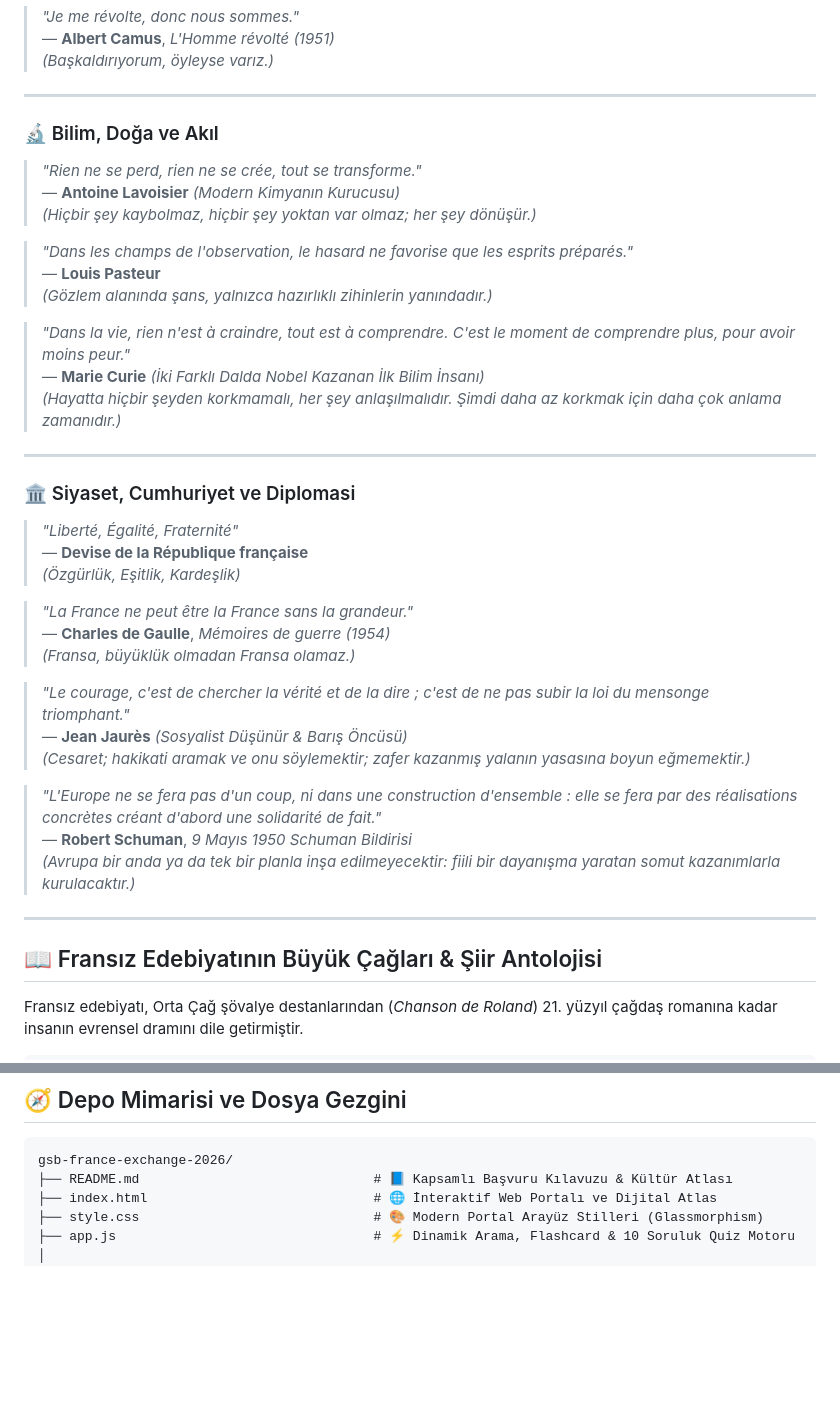
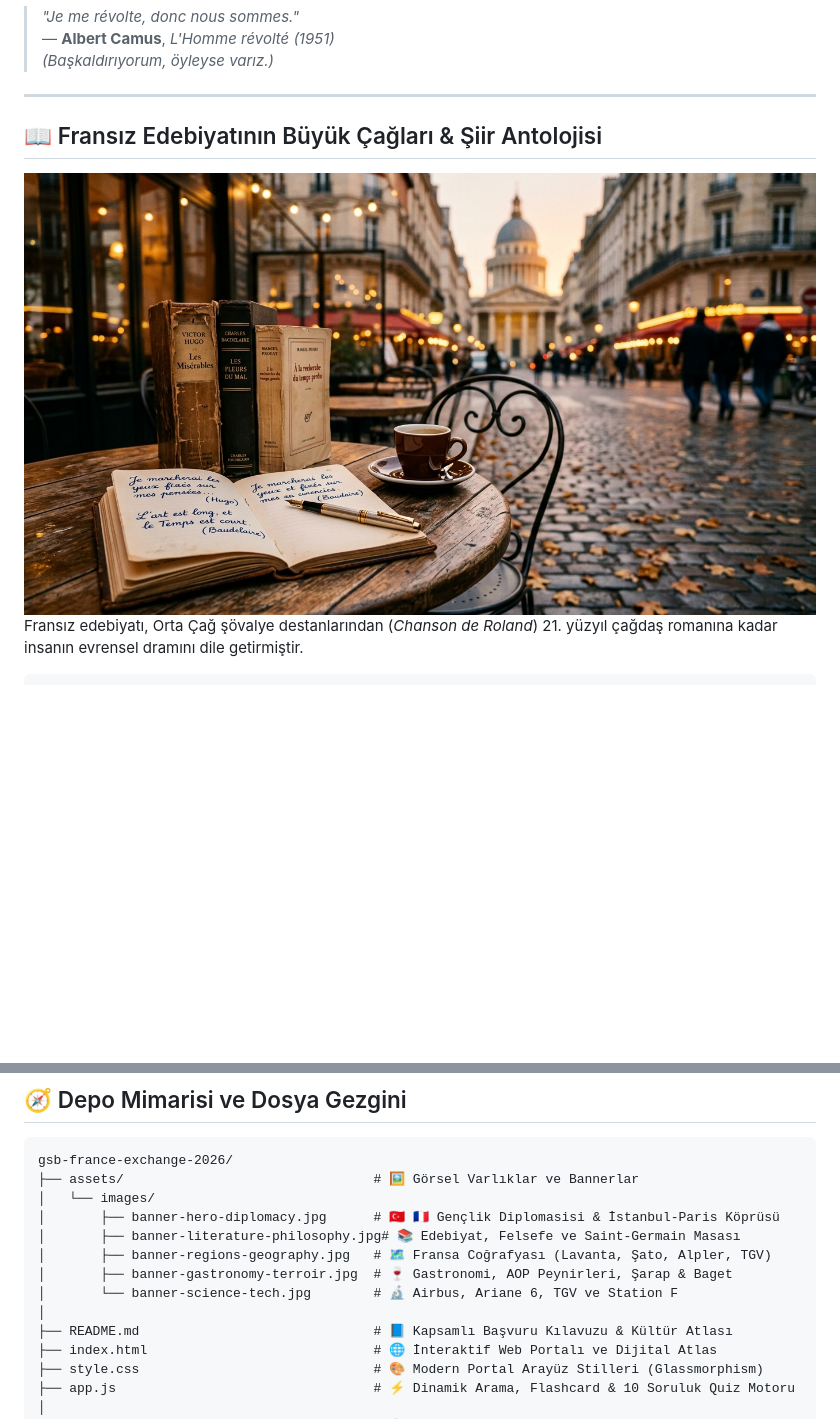
Before and after one commit to arch-yunus/gsb-france-exchange-2026, a Markdown page: README.md, 2 parts joined by grey strips. GitHub-like rendering; pictures changed too: assets/images/banner-literature-philosophy.jpg (added); blank space fills up the shorter version.

Commit message:
feat: 5 tematik yuksek cozunurluklu banner gorseli olusturuldu, README ve web portalina yerlestirildi

````diff
--- a/README.md
+++ b/README.md
@@ -111,43 +115,11 @@ Fransa'yı tanımak; felsefecilerinin akıl arayışını, şairlerinin hüznün
 
 ---
 
-### 🔬 Bilim, Doğa ve Akıl
+## 📖 Fransız Edebiyatının Büyük Çağları & Şiir Antolojisi
 
-> *"Rien ne se perd, rien ne se crée, tout se transforme."*
-> — **Antoine Lavoisier** *(Modern Kimyanın Kurucusu)*
-> *(Hiçbir şey kaybolmaz, hiçbir şey yoktan var olmaz; her şey dönüşür.)*
-
-> *"Dans les champs de l'observation, le hasard ne favorise que les esprits préparés."*
-> — **Louis Pasteur**
-> *(Gözlem alanında şans, yalnızca hazırlıklı zihinlerin yanındadır.)*
-
-> *"Dans la vie, rien n'est à craindre, tout est à comprendre. C'est le moment de comprendre plus, pour avoir moins peur."*
-> — **Marie Curie** *(İki Farklı Dalda Nobel Kazanan İlk Bilim İnsanı)*
-> *(Hayatta hiçbir şeyden korkmamalı, her şey anlaşılmalıdır. Şimdi daha az korkmak için daha çok anlama zamanıdır.)*
-
----
-
-### 🏛️ Siyaset, Cumhuriyet ve Diplomasi
-
-> *"Liberté, Égalité, Fraternité"*
-> — **Devise de la République française**
-> *(Özgürlük, Eşitlik, Kardeşlik)*
-
-> *"La France ne peut être la France sans la grandeur."*
-> — **Charles de Gaulle**, *Mémoires de guerre (1954)*
-> *(Fransa, büyüklük olmadan Fransa olamaz.)*
-
-> *"Le courage, c'est de chercher la vérité et de la dire ; c'est de ne pas subir la loi du mensonge triomphant."*
-> — **Jean Jaurès** *(Sosyalist Düşünür & Barış Öncüsü)*
-> *(Cesaret; hakikati aramak ve onu söylemektir; zafer kazanmış yalanın yasasına boyun eğmemektir.)*
-
-> *"L'Europe ne se fera pas d'un coup, ni dans une construction d'ensemble : elle se fera par des réalisations concrètes créant d'abord une solidarité de fait."*
-> — **Robert Schuman**, *9 Mayıs 1950 Schuman Bildirisi*
-> *(Avrupa bir anda ya da tek bir planla inşa edilmeyecektir: fiili bir dayanışma yaratan somut kazanımlarla kurulacaktır.)*
-
----
-
-## 📖 Fransız Edebiyatının Büyük Çağları & Şiir Antolojisi
+<div align="center">
+  <img src="assets/images/banner-literature-philosophy.jpg" alt="Fransız Edebiyatı, Felsefesi ve Şiir Banner" width="100%" style="border-radius: 12px; margin-bottom: 12px; box-shadow: 0 8px 24px rgba(0,0,0,0.15);" />
+</div>
 
 Fransız edebiyatı, Orta Çağ şövalye destanlarından (*Chanson de Roland*) 21. yüzyıl çağdaş romanına kadar insanın evrensel dramını dile getirmiştir.
 
@@ -442,6 +426,14 @@ M.Ö. 52   ──> Alesia Kuşatması: Jül Sezar & Vercingétorix (Galya'nın R
 
 ```text
 gsb-france-exchange-2026/
+├── assets/                                # 🖼️ Görsel Varlıklar ve Bannerlar
+│   └── images/
+│       ├── banner-hero-diplomacy.jpg      # 🇹🇷 🇫🇷 Gençlik Diplomasisi & İstanbul-Paris Köprüsü
+│       ├── banner-literature-philosophy.jpg# 📚 Edebiyat, Felsefe ve Saint-Germain Masası
+│       ├── banner-regions-geography.jpg   # 🗺️ Fransa Coğrafyası (Lavanta, Şato, Alpler, TGV)
+│       ├── banner-gastronomy-terroir.jpg  # 🍷 Gastronomi, AOP Peynirleri, Şarap & Baget
+│       └── banner-science-tech.jpg        # 🔬 Airbus, Ariane 6, TGV ve Station F
+│
 ├── README.md                              # 📘 Kapsamlı Başvuru Kılavuzu & Kültür Atlası
 ├── index.html                             # 🌐 İnteraktif Web Portalı ve Dijital Atlas
 ├── style.css                              # 🎨 Modern Portal Arayüz Stilleri (Glassmorphism)
````
Also changed, not shown: other parts of README.md (+16 -0 lines), assets/images/banner-gastronomy-terroir.jpg (added), assets/images/banner-hero-diplomacy.jpg (added), assets/images/banner-science-tech.jpg (added), 2 other files.
